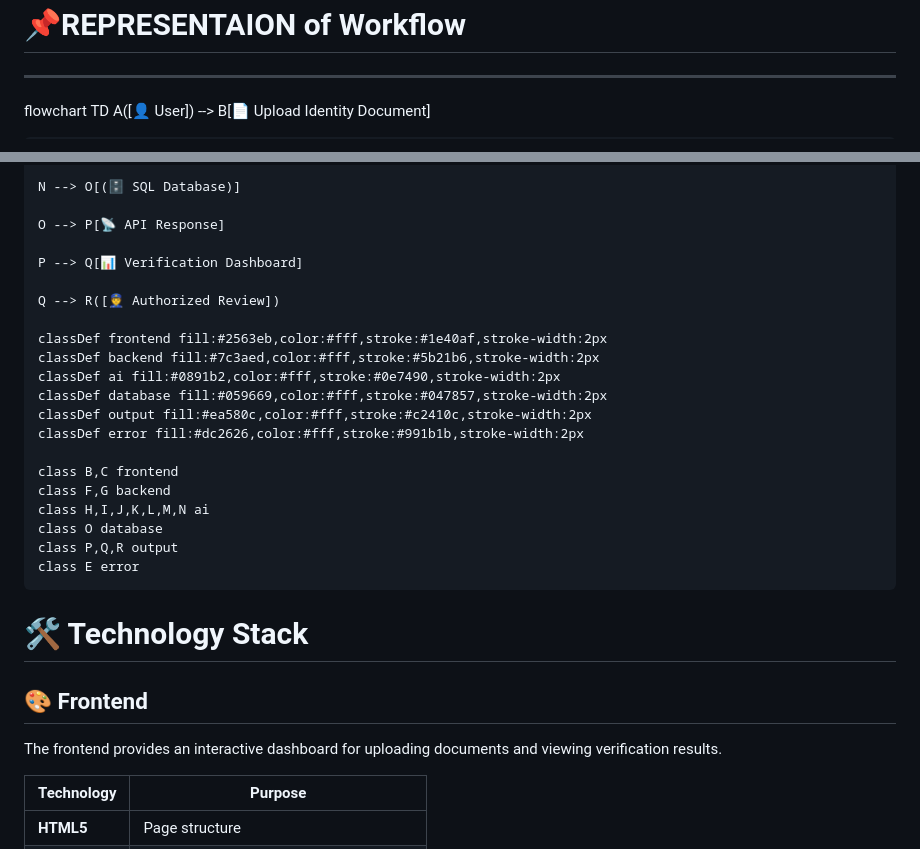
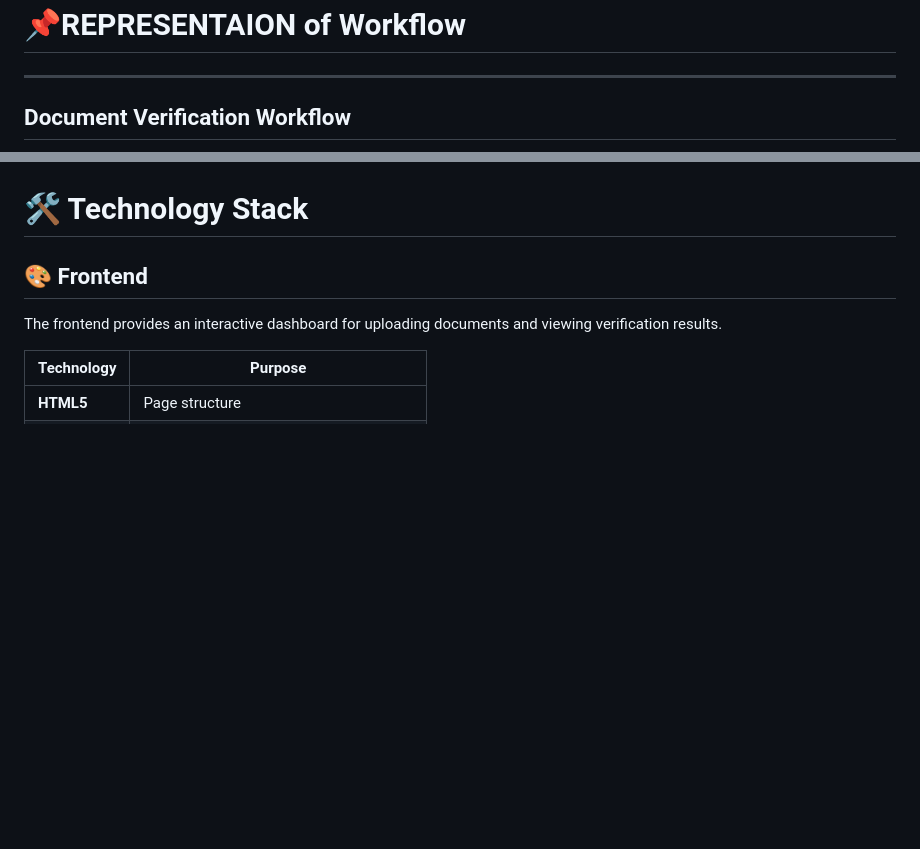
Before and after one commit to avijitpradhan18/Bytebeaters-Suraksha, a Markdown page: README.md, 2 parts joined by grey strips. Rendered like a GitHub page; blank space fills up the shorter version.

```diff
--- a/README.md
+++ b/README.md
@@ -194,6 +194,5 @@ Certificate Number
  # 📌REPRESENTAION of Workflow
 
 ---
-flowchart TD
-    A([👤 User]) --> B[📄 Upload Identity Document]
+## Document Verification Workflow
 
@@ -221,25 +228,4 @@ flowchart TD
 
-    N --> O[(🗄️ SQL Database)]
-
-    O --> P[📡 API Response]
-
-    P --> Q[📊 Verification Dashboard]
-
-    Q --> R([👮 Authorized Review])
-
-    classDef frontend fill:#2563eb,color:#fff,stroke:#1e40af,stroke-width:2px
-    classDef backend fill:#7c3aed,color:#fff,stroke:#5b21b6,stroke-width:2px
-    classDef ai fill:#0891b2,color:#fff,stroke:#0e7490,stroke-width:2px
-    classDef database fill:#059669,color:#fff,stroke:#047857,stroke-width:2px
-    classDef output fill:#ea580c,color:#fff,stroke:#c2410c,stroke-width:2px
-    classDef error fill:#dc2626,color:#fff,stroke:#991b1b,stroke-width:2px
-
-    class B,C frontend
-    class F,G backend
-    class H,I,J,K,L,M,N ai
-    class O database
-    class P,Q,R output
-    class E error
 
 
  # 🛠️ Technology Stack
```
Also changed, not shown: other parts of README.md (+21 -13 lines).
